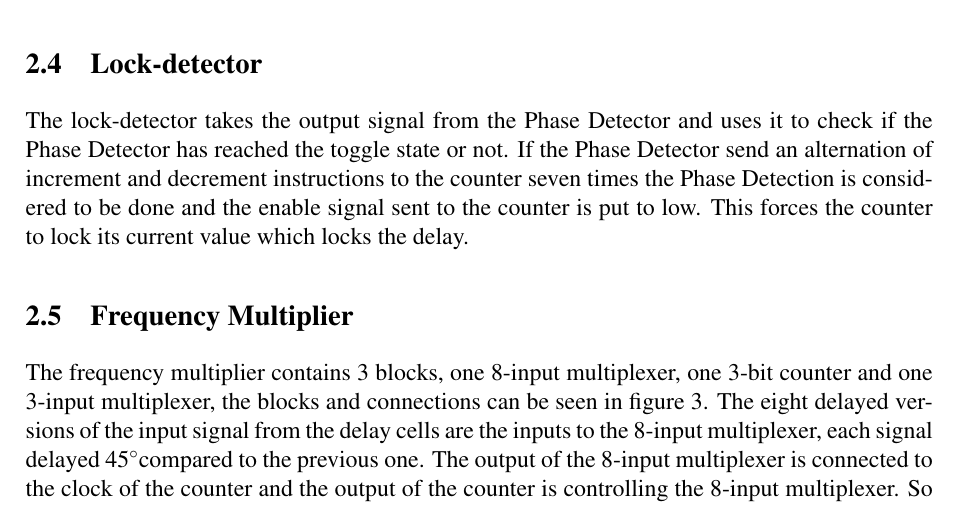
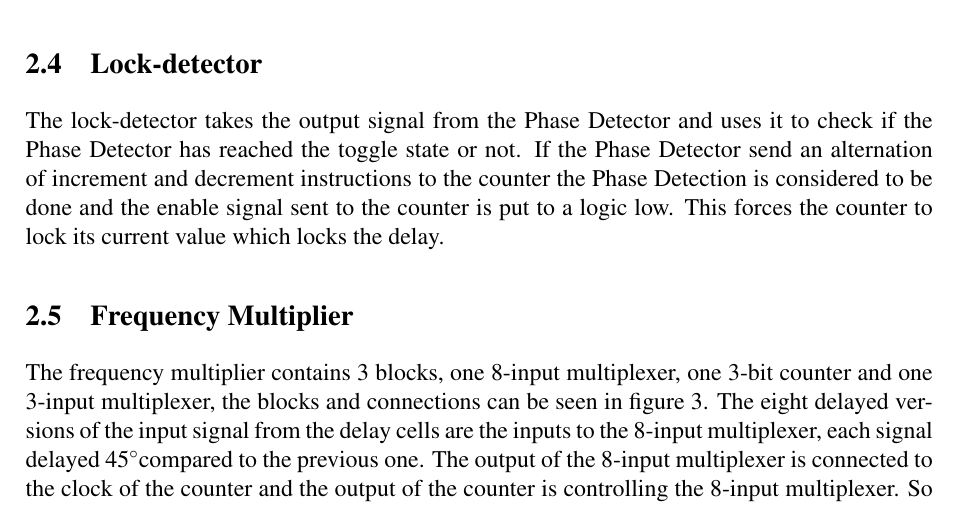
Before and after one commit to Grulfen/tsek06, a LaTeX document (Dokumentation/High_Level/highlevel.tex): part of page 6 of 11, cut so that both start at the same text. Compiled offline with pdfLaTeX.

Commit message:
corrected the lock detector

```diff
--- a/Dokumentation/High_Level/highlevel.tex
+++ b/Dokumentation/High_Level/highlevel.tex
@@ -124,9 +124,9 @@ counter, as can be seen in figure \ref{fig:system}.
 The lock-detector takes the output signal from the Phase Detector and uses
 it to check if the Phase Detector has reached the toggle state or not. If the Phase
 Detector send an alternation of increment and decrement instructions to the counter
-seven times the Phase Detection is considered to be done and the enable
-signal sent to the counter is put to low. This forces the counter to lock its
-current value which locks the delay.
+the Phase Detection is considered to be done and the enable signal sent to the
+counter is put to a logic low. This forces the counter to lock its current value
+which locks the delay.
 
 
 \subsection{Frequency Multiplier}
```
